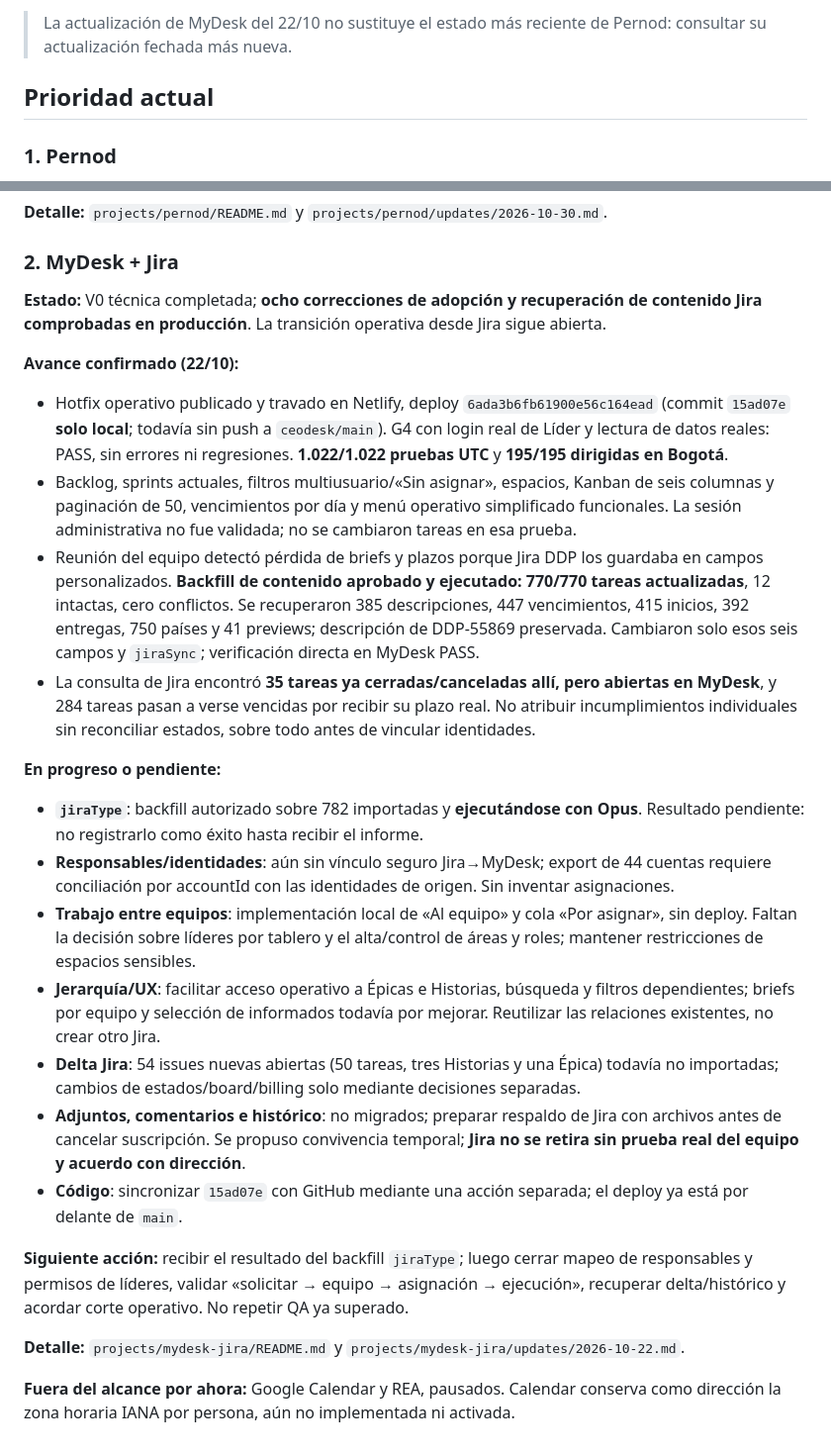
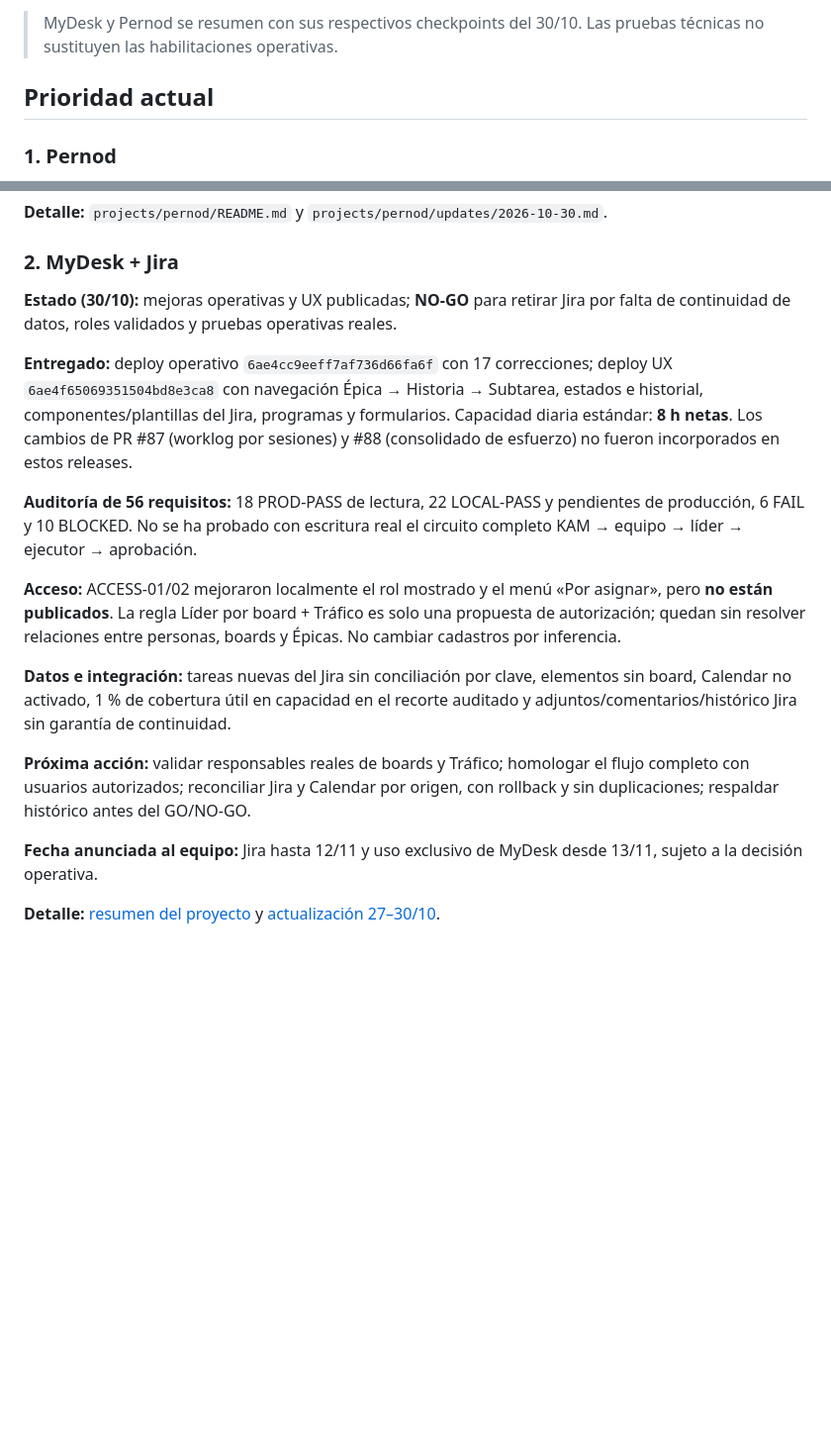
Before and after one commit to SuperlikersGlobal/Status, a Markdown page: PERSONAL_PLAN.md, 2 parts joined by grey strips. Shown at 99% size. GitHub-like rendering; blank space fills up the shorter version.

Commit message:
docs(status): actualiza plan y referencia MyDesk 30-10

```diff
--- a/PERSONAL_PLAN.md
+++ b/PERSONAL_PLAN.md
@@ -5,5 +5,5 @@
 
-> La actualización de MyDesk del 22/10 no sustituye el estado más reciente de Pernod: consultar su actualización fechada más nueva.
+> MyDesk y Pernod se resumen con sus respectivos checkpoints del 30/10. Las pruebas técnicas no sustituyen las habilitaciones operativas.
 
 ## Prioridad actual
 
@@ -29,25 +29,18 @@
 
 ### 2. MyDesk + Jira
 
-**Estado:** V0 técnica completada; **ocho correcciones de adopción y recuperación de contenido Jira comprobadas en producción**. La transición operativa desde Jira sigue abierta.
+**Estado (30/10):** mejoras operativas y UX publicadas; **NO-GO** para retirar Jira por falta de continuidad de datos, roles validados y pruebas operativas reales.
 
-**Avance confirmado (22/10):**
-- Hotfix operativo publicado y travado en Netlify, deploy `6ada3b6fb61900e56c164ead` (commit `15ad07e` **solo local**; todavía sin push a `ceodesk/main`). G4 con login real de Líder y lectura de datos reales: PASS, sin errores ni regresiones. **1.022/1.022 pruebas UTC** y **195/195 dirigidas en Bogotá**.
-- Backlog, sprints actuales, filtros multiusuario/«Sin asignar», espacios, Kanban de seis columnas y paginación de 50, vencimientos por día y menú operativo simplificado funcionales. La sesión administrativa no fue validada; no se cambiaron tareas en esa prueba.
-- Reunión del equipo detectó pérdida de briefs y plazos porque Jira DDP los guardaba en campos personalizados. **Backfill de contenido aprobado y ejecutado: 770/770 tareas actualizadas**, 12 intactas, cero conflictos. Se recuperaron 385 descripciones, 447 vencimientos, 415 inicios, 392 entregas, 750 países y 41 previews; descripción de DDP-55869 preservada. Cambiaron solo esos seis campos y `jiraSync`; verificación directa en MyDesk PASS.
-- La consulta de Jira encontró **35 tareas ya cerradas/canceladas allí, pero abiertas en MyDesk**, y 284 tareas pasan a verse vencidas por recibir su plazo real. No atribuir incumplimientos individuales sin reconciliar estados, sobre todo antes de vincular identidades.
+**Entregado:** deploy operativo `6ae4cc9eeff7af736d66fa6f` con 17 correcciones; deploy UX `6ae4f65069351504bd8e3ca8` con navegación Épica → Historia → Subtarea, estados e historial, componentes/plantillas del Jira, programas y formularios. Capacidad diaria estándar: **8 h netas**. Los cambios de PR #87 (worklog por sesiones) y #88 (consolidado de esfuerzo) no fueron incorporados en estos releases.
 
-**En progreso o pendiente:**
-- **`jiraType`**: backfill autorizado sobre 782 importadas y **ejecutándose con Opus**. Resultado pendiente: no registrarlo como éxito hasta recibir el informe.
-- **Responsables/identidades**: aún sin vínculo seguro Jira→MyDesk; export de 44 cuentas requiere conciliación por accountId con las identidades de origen. Sin inventar asignaciones.
-- **Trabajo entre equipos**: implementación local de «Al equipo» y cola «Por asignar», sin deploy. Faltan la decisión sobre líderes por tablero y el alta/control de áreas y roles; mantener restricciones de espacios sensibles.
-- **Jerarquía/UX**: facilitar acceso operativo a Épicas e Historias, búsqueda y filtros dependientes; briefs por equipo y selección de informados todavía por mejorar. Reutilizar las relaciones existentes, no crear otro Jira.
-- **Delta Jira**: 54 issues nuevas abiertas (50 tareas, tres Historias y una Épica) todavía no importadas; cambios de estados/board/billing solo mediante decisiones separadas.
-- **Adjuntos, comentarios e histórico**: no migrados; preparar respaldo de Jira con archivos antes de cancelar suscripción. Se propuso convivencia temporal; **Jira no se retira sin prueba real del equipo y acuerdo con dirección**.
-- **Código**: sincronizar `15ad07e` con GitHub mediante una acción separada; el deploy ya está por delante de `main`.
+**Auditoría de 56 requisitos:** 18 PROD-PASS de lectura, 22 LOCAL-PASS y pendientes de producción, 6 FAIL y 10 BLOCKED. No se ha probado con escritura real el circuito completo KAM → equipo → líder → ejecutor → aprobación.
 
-**Siguiente acción:** recibir el resultado del backfill `jiraType`; luego cerrar mapeo de responsables y permisos de líderes, validar «solicitar → equipo → asignación → ejecución», recuperar delta/histórico y acordar corte operativo. No repetir QA ya superado.
+**Acceso:** ACCESS-01/02 mejoraron localmente el rol mostrado y el menú «Por asignar», pero **no están publicados**. La regla Líder por board + Tráfico es solo una propuesta de autorización; quedan sin resolver relaciones entre personas, boards y Épicas. No cambiar cadastros por inferencia.
 
-**Detalle:** `projects/mydesk-jira/README.md` y `projects/mydesk-jira/updates/2026-10-22.md`.
+**Datos e integración:** tareas nuevas del Jira sin conciliación por clave, elementos sin board, Calendar no activado, 1 % de cobertura útil en capacidad en el recorte auditado y adjuntos/comentarios/histórico Jira sin garantía de continuidad.
 
-**Fuera del alcance por ahora:** Google Calendar y REA, pausados. Calendar conserva como dirección la zona horaria IANA por persona, aún no implementada ni activada.
+**Próxima acción:** validar responsables reales de boards y Tráfico; homologar el flujo completo con usuarios autorizados; reconciliar Jira y Calendar por origen, con rollback y sin duplicaciones; respaldar histórico antes del GO/NO-GO.
+
+**Fecha anunciada al equipo:** Jira hasta 12/11 y uso exclusivo de MyDesk desde 13/11, sujeto a la decisión operativa.
+
+**Detalle:** [resumen del proyecto](projects/mydesk-jira/README.md) y [actualización 27–30/10](projects/mydesk-jira/updates/2026-10-30.md).
```
Also changed, not shown: other parts of PERSONAL_PLAN.md (+1 -1 lines).
